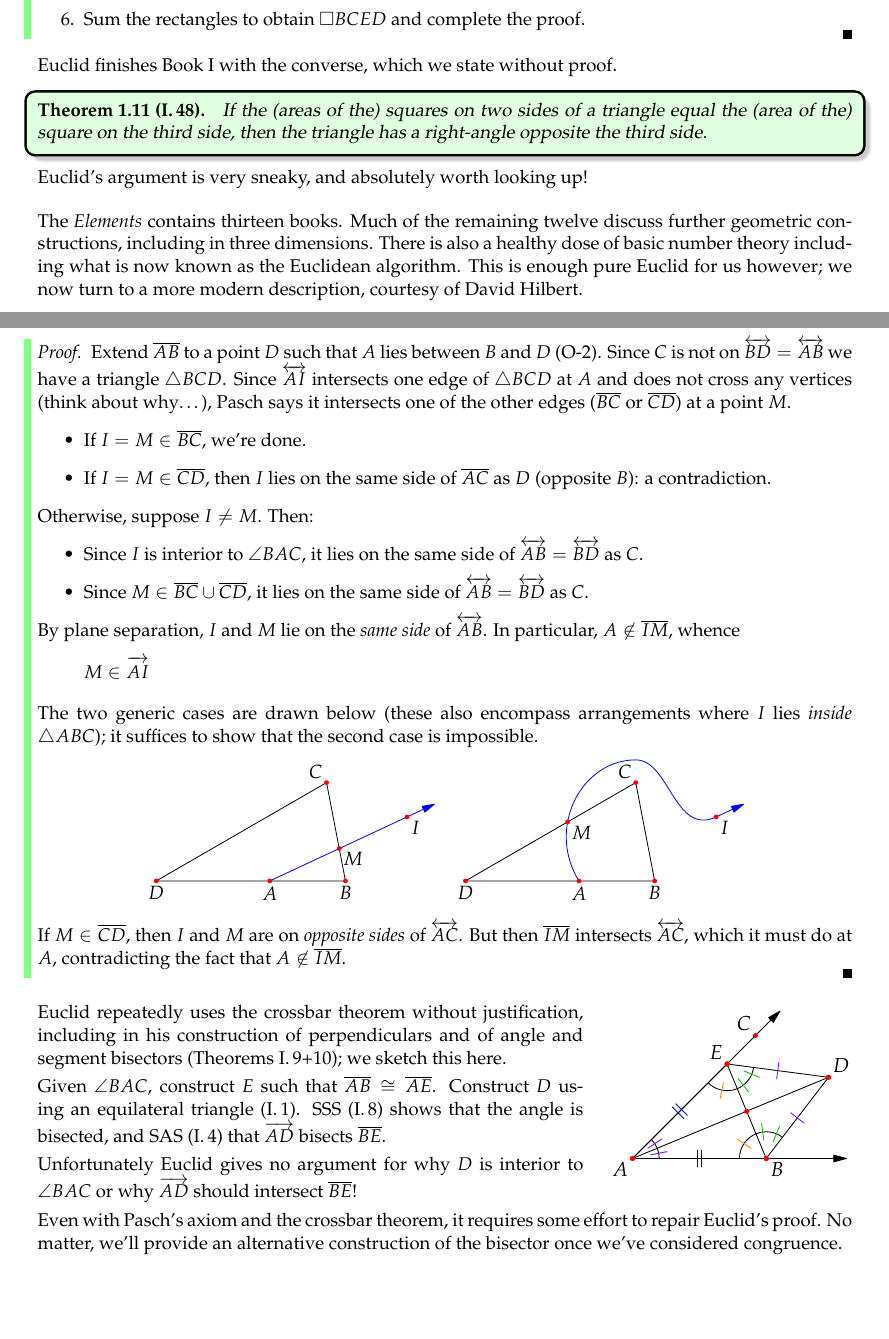
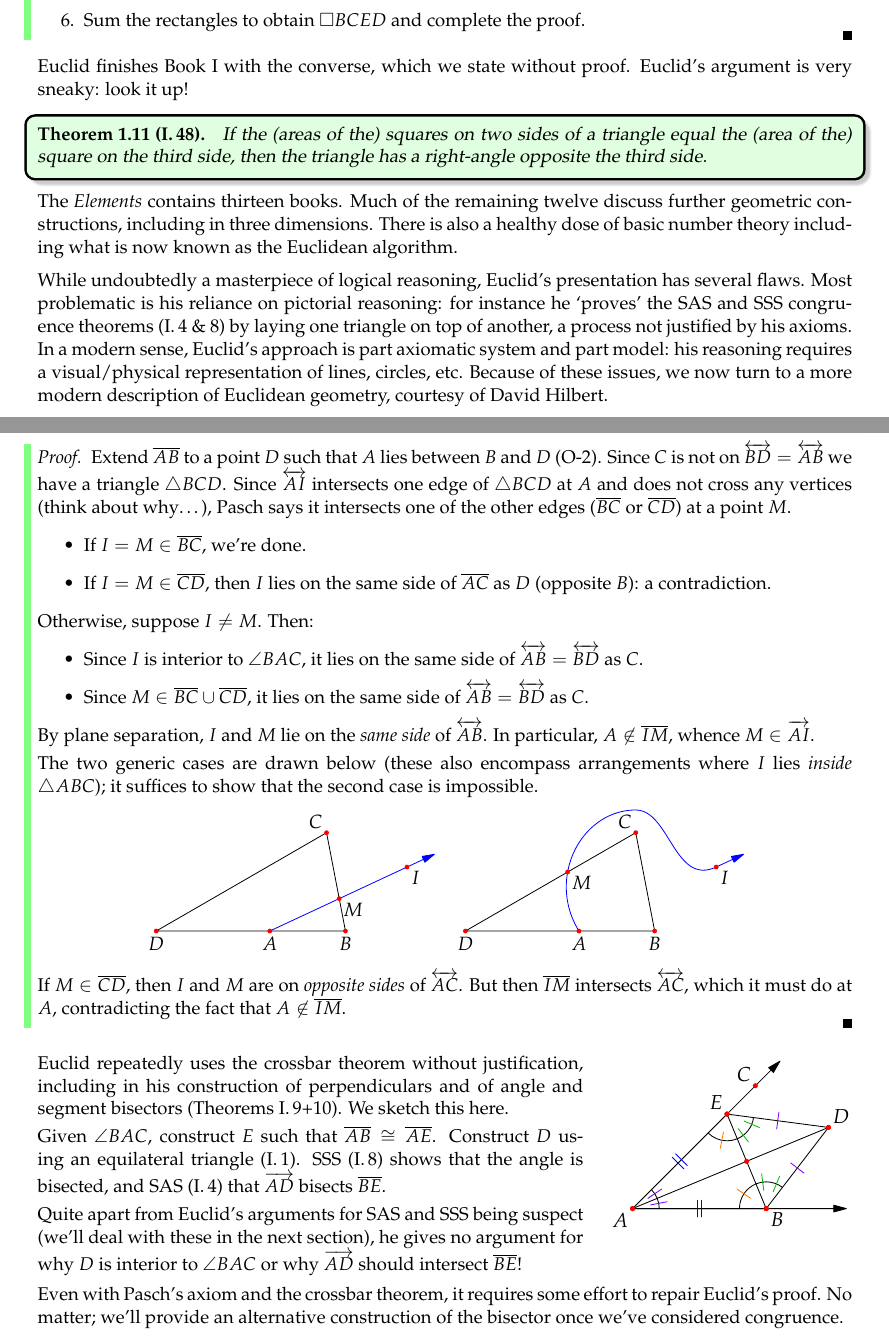
Before and after one commit to guttedhaddie/math161-notes, a LaTeX document (math161-notes.tex, which reads 2euclid/euclid.tex): two parts of pages 6 and 12 of 27, joined at a grey line, cut so that both start at the same text, the shorter picture padded with empty space. Compiled offline with pdfLaTeX.

Commit message:
euclid tidy crossbar

```diff
--- a/2euclid/euclid.tex
+++ b/2euclid/euclid.tex
@@ -342,15 +342,15 @@ Following his discussion of parallels, Euclid shows that parallelograms with the
 
 
 
-Euclid finishes Book I with the converse, which we state without proof.
+Euclid finishes Book I with the converse, which we state without proof. Euclid's argument is very sneaky: look it up!
 
 \begin{thm}{I.\,48}{}
 	If the (areas of the) squares on two sides of a triangle equal the (area of the) square on the third side, then the  triangle has a right-angle opposite the third side.
 \end{thm}
 
-Euclid's argument is very sneaky, and absolutely worth looking up!\bigbreak
+The \emph{Elements} contains thirteen books. Much of the remaining twelve discuss further geometric constructions, including in three dimensions. There is also a healthy dose of basic number theory including what is now known as the Euclidean algorithm.\medbreak
 
-The \emph{Elements} contains thirteen books. Much of the remaining twelve discuss further geometric constructions, including in three dimensions. There is also a healthy dose of basic number theory including what is now known as the Euclidean algorithm. This is enough pure Euclid for us however; we now turn to a more modern description, courtesy of David Hilbert.
+While undoubtedly a masterpiece of logical reasoning, Euclid's presentation has several flaws. Most problematic is his reliance on pictorial reasoning: for instance he `proves' the SAS and SSS congruence theorems (I.\,4 \& 8) by laying one triangle on top of another, a process not justified by his axioms. In a modern sense, Euclid's approach is part axiomatic system and part model: his reasoning requires a visual/physical representation of lines, circles, etc. Because of these issues, we now turn to a more modern description of Euclidean geometry, courtesy of David Hilbert.
 
 \clearpage
 
@@ -670,10 +670,7 @@ In particular, if a line passes through a vertex and an interior point of a tria
 	  \item Since $I$ is interior to $\angle BAC$, it lies on the same side of $\smash[t]{\lin{AB}=\lin{BD}}$ as $C$.
 	  \item Since $M\in\cl{BC}\cup\cl{CD}$, it lies on the same side of $\smash[t]{\lin{AB}=\lin{BD}}$ as $C$.
 	\end{itemize}
-	By plane separation, $I$ and $M$ lie on the \emph{same side} of $\smash[t]{\lin{AB}}$. In particular, $A\not\in\smash[t]{\cl{IM}}$, whence
-	\[
-		M\in\smash[t]{\ray{AI}}
-	\]
+	By plane separation, $I$ and $M$ lie on the \emph{same side} of $\smash[t]{\lin{AB}}$. In particular, $A\not\in\smash[t]{\cl{IM}}$, whence $M\in\smash[t]{\ray{AI}}$.\smallbreak
 	The two generic cases are drawn below (these also encompass arrangements where $I$ lies \emph{inside} $\triangle ABC$); it suffices to show that the second case is impossible.
 	\begin{center}
 		\begin{tabular}{cc}
@@ -687,9 +684,9 @@ In particular, if a line passes through a vertex and an interior point of a tria
 
 
 \begin{minipage}[t]{0.67\linewidth}\vspace{-3pt}
-	Euclid repeatedly uses the crossbar theorem without justification, including in his construction of perpendiculars and of angle and segment bisectors (Theorems I.\,9+10); we sketch this here.\smallbreak
+	Euclid repeatedly uses the crossbar theorem without justification, including in his construction of perpendiculars and of angle and segment bisectors (Theorems I.\,9+10). We sketch this here.\smallbreak
 	Given $\angle BAC$, construct $E$ such that $\cl{AB}\cong\cl{AE}$. Construct $D$ using an equilateral triangle (I.\,1). SSS (I.\,8) shows that the angle is bisected, and SAS (I.\,4) that $\ray{AD}$ bisects $\cl{BE}$.\smallbreak
-	Unfortunately Euclid gives no argument for why $D$ is interior to $\angle BAC$ or why $\ray{AD}$ should intersect $\cl{BE}$!
+	Quite apart from Euclid's arguments for SAS and SSS being suspect (we'll deal with these in the next section), he gives no argument for why $D$ is interior to $\angle BAC$ or why $\ray{AD}$ should intersect $\cl{BE}$!
 \end{minipage}
 \hfill
 \begin{minipage}[t]{0.32\linewidth}\vspace{0pt}
@@ -699,7 +696,7 @@ In particular, if a line passes through a vertex and an interior point of a tria
 \medbreak
 
 
-Even with Pasch's axiom and the crossbar theorem, it requires some effort to repair Euclid's proof. No matter, we'll provide an alternative construction of the bisector once we've considered congruence.
+Even with Pasch's axiom and the crossbar theorem, it requires some effort to repair Euclid's proof. No matter; we'll provide an alternative construction of the bisector once we've considered congruence.
 
 \goodbreak
 
```
Also changed, not shown: math161-notes.tex (+1 -1 lines), 2euclid/euclid.tex (4 more changed lines).
